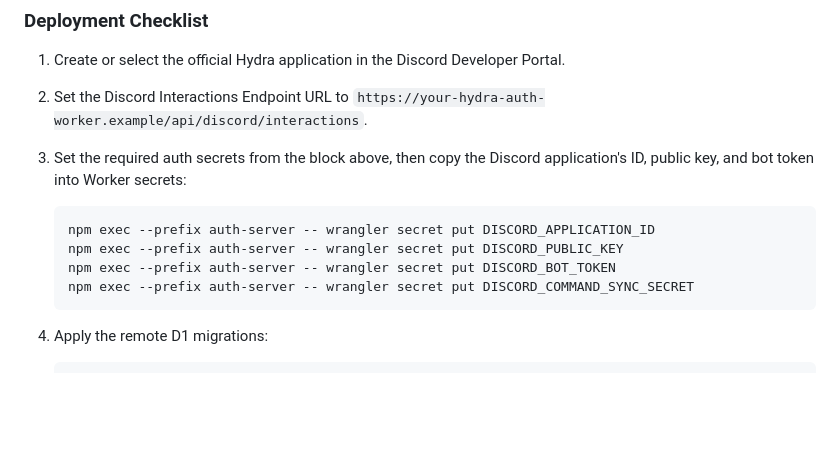
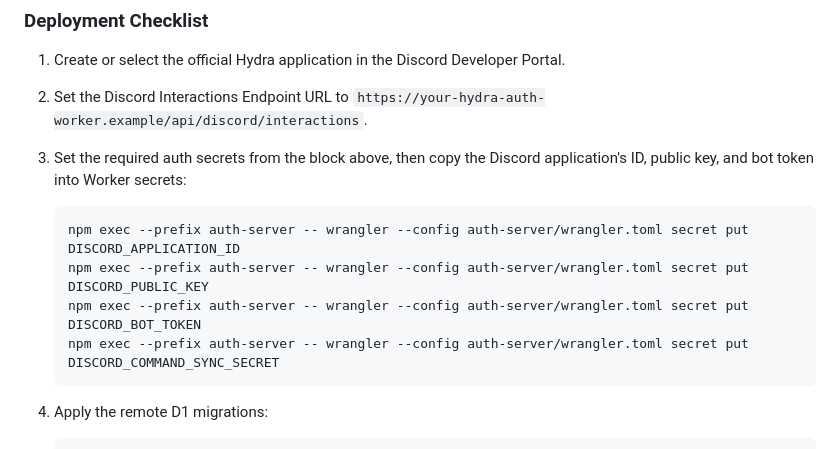
Before and after one commit to gholtzap/hydra, a Markdown page: discord.md, the part around the change. Rendered like a GitHub page; blank space fills up the shorter version.

Commit message:
Use explicit Wrangler config in Discord setup

````diff
--- a/discord.md
+++ b/discord.md
@@ -63,10 +63,10 @@ The Worker also requires the `DISCORD_RELAY` Durable Object binding and the `dis
 3. Set the required auth secrets from the block above, then copy the Discord application's ID, public key, and bot token into Worker secrets:
 
    ```sh
-   npm exec --prefix auth-server -- wrangler secret put DISCORD_APPLICATION_ID
-   npm exec --prefix auth-server -- wrangler secret put DISCORD_PUBLIC_KEY
-   npm exec --prefix auth-server -- wrangler secret put DISCORD_BOT_TOKEN
-   npm exec --prefix auth-server -- wrangler secret put DISCORD_COMMAND_SYNC_SECRET
+   npm exec --prefix auth-server -- wrangler --config auth-server/wrangler.toml secret put DISCORD_APPLICATION_ID
+   npm exec --prefix auth-server -- wrangler --config auth-server/wrangler.toml secret put DISCORD_PUBLIC_KEY
+   npm exec --prefix auth-server -- wrangler --config auth-server/wrangler.toml secret put DISCORD_BOT_TOKEN
+   npm exec --prefix auth-server -- wrangler --config auth-server/wrangler.toml secret put DISCORD_COMMAND_SYNC_SECRET
    ```
 
 4. Apply the remote D1 migrations:
````
